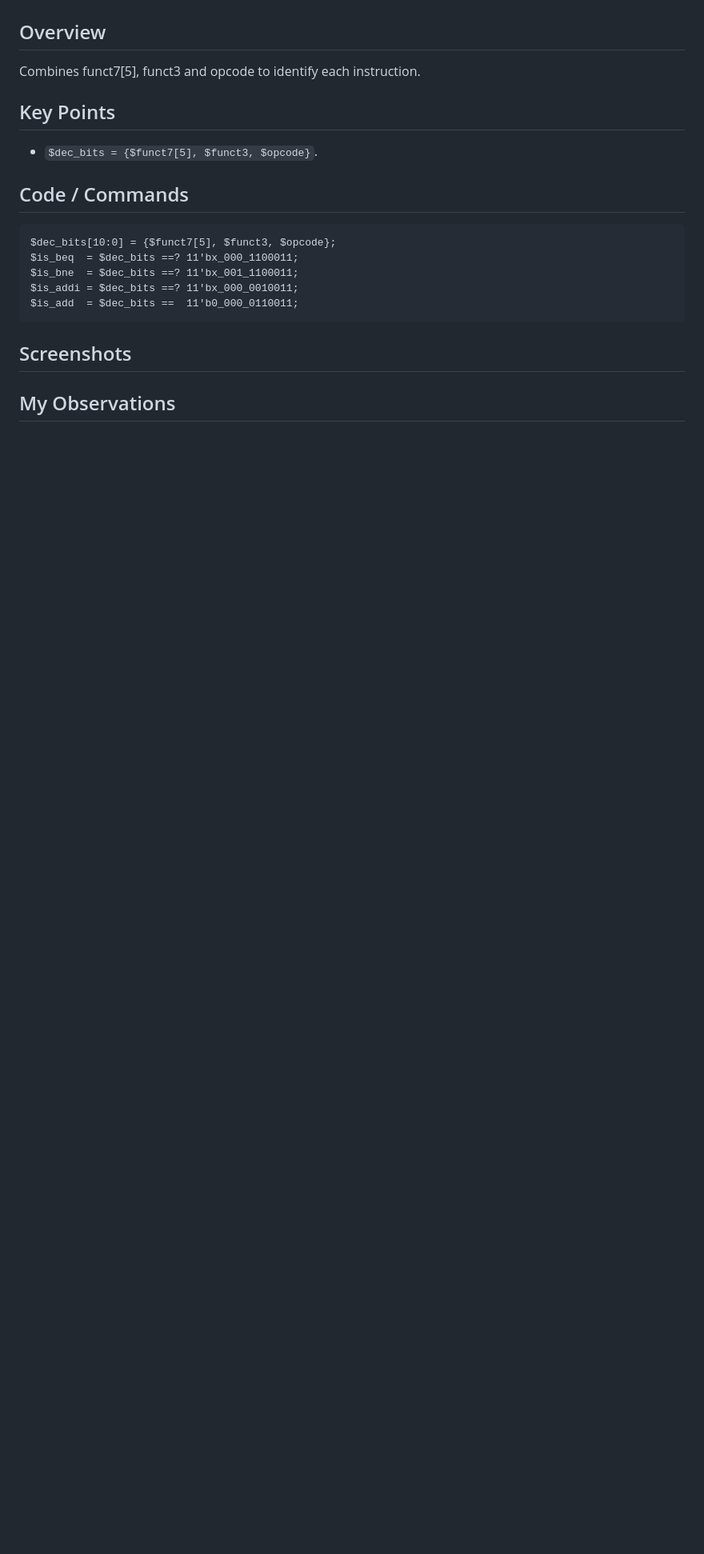
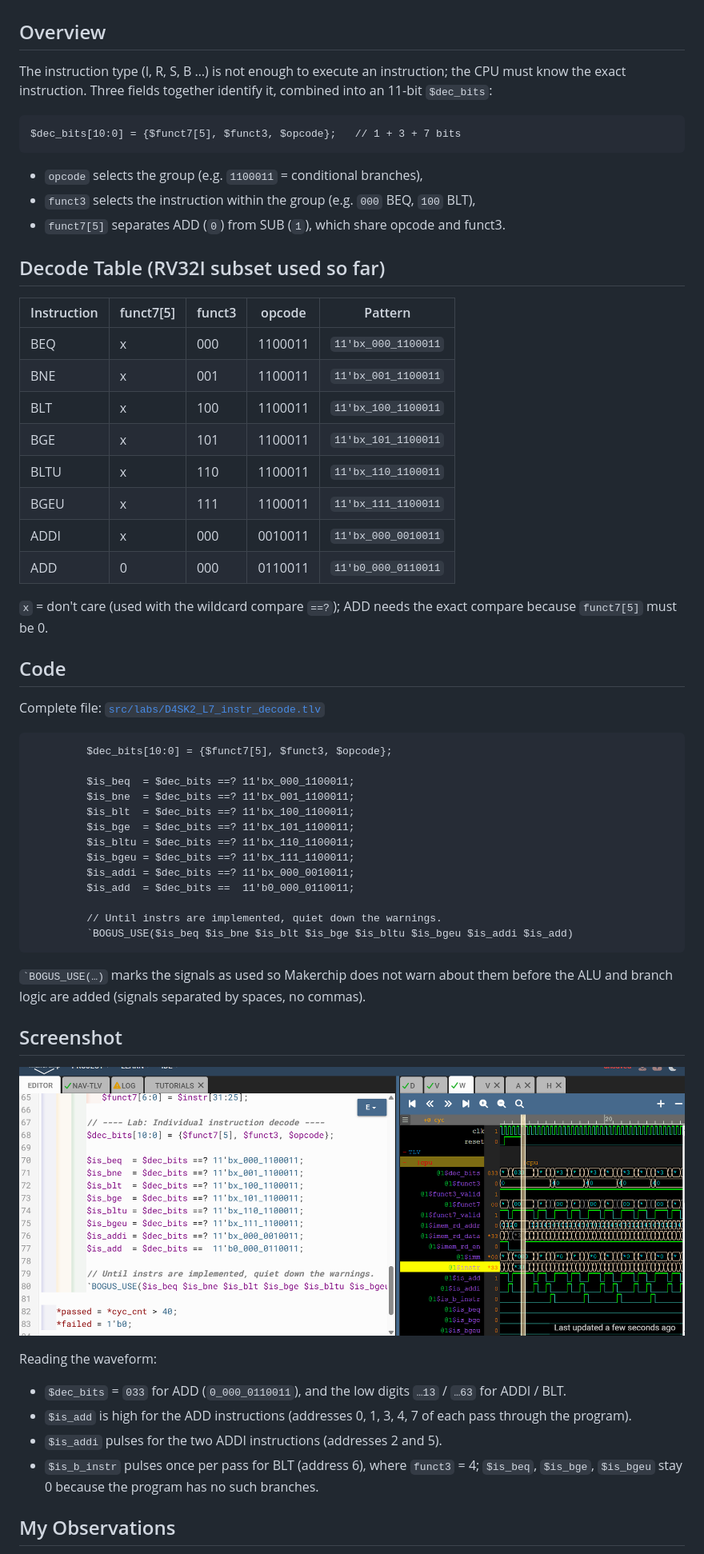
Before and after one commit to tinisusanphd2025-eng/Tini_RISCV_myth, a Markdown page: day4/42b-RV_D4SK2_L7_Lab_to_Decode_Individual_Instructions.md, the part around one of its changes. Shown at 80% size. Rendered like a GitHub page; pictures changed too: day4/images/lec42b_instr_decode.png (added); blank space fills up the shorter version.

Commit message:
D4SK2 L7: add individual instruction decode notes, code file and waveform
Co-Authored-By: Claude Opus 5.5 <noreply@anthropic.com>
Claude-Session: https://claude.ai/code/session_01UBMH46hSLoQx6VXhg3c9Uq

````diff
--- a/day4/42b-RV_D4SK2_L7_Lab_to_Decode_Individual_Instructions.md
+++ b/day4/42b-RV_D4SK2_L7_Lab_to_Decode_Individual_Instructions.md
@@ -5,26 +5,63 @@
 
 ## Overview
 
-Combines funct7[5], funct3 and opcode to identify each instruction.
+The instruction type (I, R, S, B …) is not enough to execute an instruction; the CPU must know the exact instruction. Three fields together identify it, combined into an 11-bit `$dec_bits`:
 
-## Key Points
+```
+$dec_bits[10:0] = {$funct7[5], $funct3, $opcode};   // 1 + 3 + 7 bits
+```
 
-- `$dec_bits = {$funct7[5], $funct3, $opcode}`.
+- `opcode` selects the group (e.g. `1100011` = conditional branches),
+- `funct3` selects the instruction within the group (e.g. `000` BEQ, `100` BLT),
+- `funct7[5]` separates ADD (`0`) from SUB (`1`), which share opcode and funct3.
 
-## Code / Commands
+## Decode Table (RV32I subset used so far)
+
+| Instruction | funct7[5] | funct3 | opcode | Pattern |
+|---|---|---|---|---|
+| BEQ | x | 000 | 1100011 | `11'bx_000_1100011` |
+| BNE | x | 001 | 1100011 | `11'bx_001_1100011` |
+| BLT | x | 100 | 1100011 | `11'bx_100_1100011` |
+| BGE | x | 101 | 1100011 | `11'bx_101_1100011` |
+| BLTU | x | 110 | 1100011 | `11'bx_110_1100011` |
+| BGEU | x | 111 | 1100011 | `11'bx_111_1100011` |
+| ADDI | x | 000 | 0010011 | `11'bx_000_0010011` |
+| ADD | 0 | 000 | 0110011 | `11'b0_000_0110011` |
+
+`x` = don't care (used with the wildcard compare `==?`); ADD needs the exact compare because `funct7[5]` must be 0.
+
+## Code
+
+Complete file: [`src/labs/D4SK2_L7_instr_decode.tlv`](../src/labs/D4SK2_L7_instr_decode.tlv)
 
 ```tlv
-$dec_bits[10:0] = {$funct7[5], $funct3, $opcode};
-$is_beq  = $dec_bits ==? 11'bx_000_1100011;
-$is_bne  = $dec_bits ==? 11'bx_001_1100011;
-$is_addi = $dec_bits ==? 11'bx_000_0010011;
-$is_add  = $dec_bits ==  11'b0_000_0110011;
+         $dec_bits[10:0] = {$funct7[5], $funct3, $opcode};
+
+         $is_beq  = $dec_bits ==? 11'bx_000_1100011;
+         $is_bne  = $dec_bits ==? 11'bx_001_1100011;
+         $is_blt  = $dec_bits ==? 11'bx_100_1100011;
+         $is_bge  = $dec_bits ==? 11'bx_101_1100011;
+         $is_bltu = $dec_bits ==? 11'bx_110_1100011;
+         $is_bgeu = $dec_bits ==? 11'bx_111_1100011;
+         $is_addi = $dec_bits ==? 11'bx_000_0010011;
+         $is_add  = $dec_bits ==  11'b0_000_0110011;
+
+         // Until instrs are implemented, quiet down the warnings.
+         `BOGUS_USE($is_beq $is_bne $is_blt $is_bge $is_bltu $is_bgeu $is_addi $is_add)
 ```
 
-## Screenshots
+`` `BOGUS_USE(…) `` marks the signals as used so Makerchip does not warn about them before the ALU and branch logic are added (signals separated by spaces, no commas).
 
-<!-- Save your screenshot as day4/images/lec42_screenshot.png and remove the comment markers: -->
-<!-- ![Lab to Decode Individual Instructions](images/lec42_screenshot.png) -->
+## Screenshot
+
+![Individual instruction decode waveform](images/lec42b_instr_decode.png)
+
+Reading the waveform:
+
+- `$dec_bits` = `033` for ADD (`0_000_0110011`), and the low digits `…13` / `…63` for ADDI / BLT.
+- `$is_add` is high for the ADD instructions (addresses 0, 1, 3, 4, 7 of each pass through the program).
+- `$is_addi` pulses for the two ADDI instructions (addresses 2 and 5).
+- `$is_b_instr` pulses once per pass for BLT (address 6), where `funct3` = 4; `$is_beq`, `$is_bge`, `$is_bgeu` stay 0 because the program has no such branches.
 
 ## My Observations
 
````
Also changed, not shown: other parts of day4/42b-RV_D4SK2_L7_Lab_to_Decode_Individual_Instructions.md (+3 -1 lines), 1 other file.
